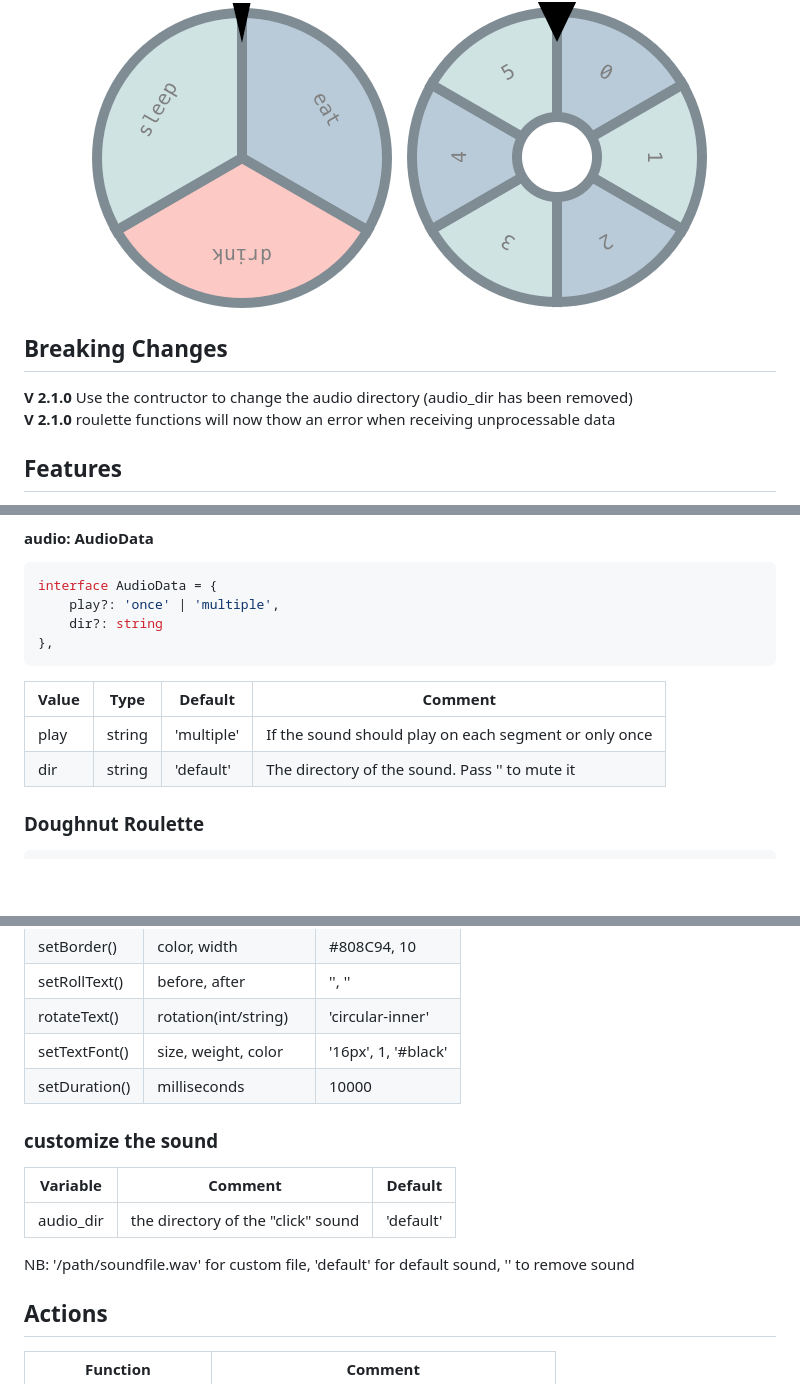
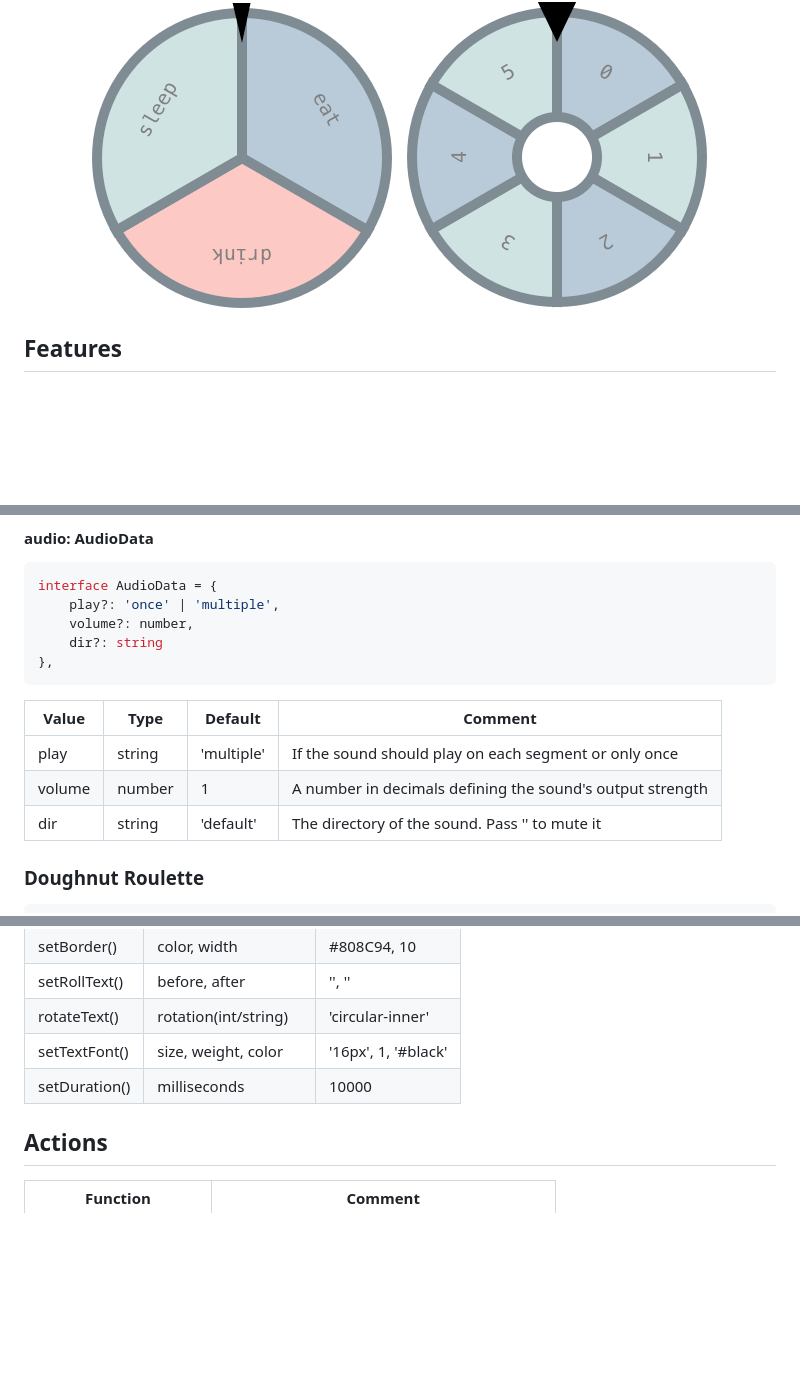
Before and after one commit to TheBlindHawk/Roulette, a Markdown page: README.md, 3 parts joined by grey strips. Rendered like a GitHub page; blank space fills up the shorter version.

````diff
--- a/README.md
+++ b/README.md
@@ -19,11 +19,6 @@ npm install @theblindhawk/roulette
 ![alt text](https://github.com/TheBlindHawk/Roulette/blob/main/docs/sample_2.png?raw=true)
 
 </div>
-
-## Breaking Changes
-
-**V 2.1.0** Use the contructor to change the audio directory (audio_dir has been removed)
-**V 2.1.0** roulette functions will now thow an error when receiving unprocessable data
 
 ## Features
 
@@ -145,14 +140,16 @@ interface TextData = {
 ```typescript
 interface AudioData = {
     play?: 'once' | 'multiple',
+    volume?: number,
     dir?: string
 },
 ```
 
 | Value         | Type            | Default    | Comment        |
 | ------------- | --------------- | ---------- | -------------- |
-| play          | string          | 'multiple' | If the sound should play on each segment or only once  |
-| dir           | string          | 'default'  | The directory of the sound. Pass '' to mute it         |
+| play          | string          | 'multiple' | If the sound should play on each segment or only once      |
+| volume        | number          | 1          | A number in decimals defining the sound's output strength  |
+| dir           | string          | 'default'  | The directory of the sound. Pass '' to mute it             |
 
 ### Doughnut Roulette
 
@@ -208,16 +205,6 @@ interface Custom = {
 
 </br>
 
-### customize the sound
-
-| Variable      | Comment                            | Default                     |
-| ------------- | ---------------------------------- | --------------------------- |
-| audio_dir     | the directory of the "click" sound | 'default'                   |
-
-NB: '/path/soundfile.wav' for custom file, 'default' for default sound, '' to remove sound
-
-</br>
-
 ## Actions
 
 | Function                 | Comment                                                 |
````
Also changed, not shown: other parts of README.md (+0 -1 lines).
